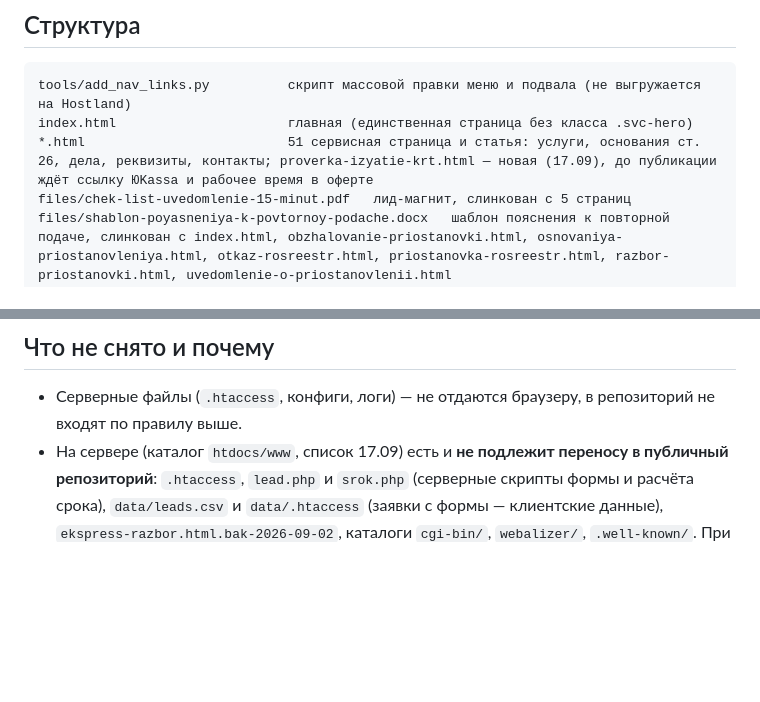
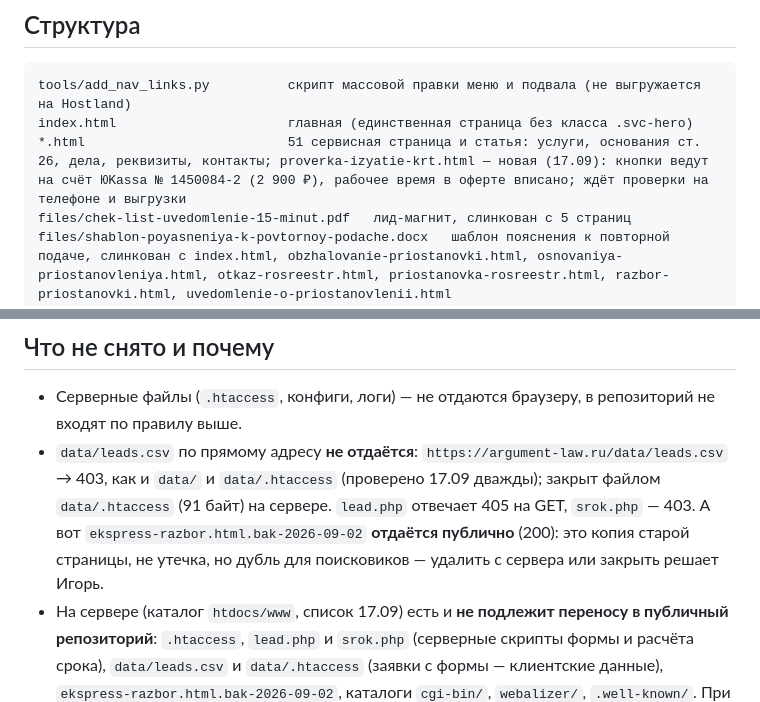
Before and after one commit to elawyersgroup-alt/elg-site, a Markdown page: README.md, 2 parts joined by grey strips. Drawn GitHub-style; blank space fills up the shorter version.

Commit message:
README: leads.csv закрыт (403), .bak отдаётся публично; страница проверки готова к выгрузке
Co-Authored-By: Claude Fable 5.1 <noreply@anthropic.com>

````diff
--- a/README.md
+++ b/README.md
@@ -15,7 +15,7 @@
 ```
 tools/add_nav_links.py          скрипт массовой правки меню и подвала (не выгружается на Hostland)
 index.html                      главная (единственная страница без класса .svc-hero)
-*.html                          51 сервисная страница и статья: услуги, основания ст. 26, дела, реквизиты, контакты; proverka-izyatie-krt.html — новая (17.09), до публикации ждёт ссылку ЮKassa и рабочее время в оферте
+*.html                          51 сервисная страница и статья: услуги, основания ст. 26, дела, реквизиты, контакты; proverka-izyatie-krt.html — новая (17.09): кнопки ведут на счёт ЮKassa № 1450084-2 (2 900 ₽), рабочее время в оферте вписано; ждёт проверки на телефоне и выгрузки
 files/chek-list-uvedomlenie-15-minut.pdf   лид-магнит, слинкован с 5 страниц
 files/shablon-poyasneniya-k-povtornoy-podache.docx   шаблон пояснения к повторной подаче, слинкован с index.html, obzhalovanie-priostanovki.html, osnovaniya-priostanovleniya.html, otkaz-rosreestr.html, priostanovka-rosreestr.html, razbor-priostanovki.html, uvedomlenie-o-priostanovlenii.html
 yandex_*.html, google*.html   файлы подтверждения прав на сайт (Вебмастер, Search Console) — не удалять
@@ -87,6 +87,7 @@ for f in glob.glob('*.html'):
 ## Что не снято и почему
 
 - Серверные файлы (`.htaccess`, конфиги, логи) — не отдаются браузеру, в репозиторий не входят по правилу выше.
+- `data/leads.csv` по прямому адресу **не отдаётся**: `https://argument-law.ru/data/leads.csv` → 403, как и `data/` и `data/.htaccess` (проверено 17.09 дважды); закрыт файлом `data/.htaccess` (91 байт) на сервере. `lead.php` отвечает 405 на GET, `srok.php` — 403. А вот `ekspress-razbor.html.bak-2026-09-02` **отдаётся публично** (200): это копия старой страницы, не утечка, но дубль для поисковиков — удалить с сервера или закрыть решает Игорь.
 - На сервере (каталог `htdocs/www`, список 17.09) есть и **не подлежит переносу в публичный репозиторий**: `.htaccess`, `lead.php` и `srok.php` (серверные скрипты формы и расчёта срока), `data/leads.csv` и `data/.htaccess` (заявки с формы — клиентские данные), `ekspress-razbor.html.bak-2026-09-02`, каталоги `cgi-bin/`, `webalizer/`, `.well-known/`. При выгрузке архивом с заменой эти файлы не затрагиваются, но удалять «лишнее» на сервере нельзя.
 - Оферта экспресс-разбора живёт внутри `ekspress-razbor.html` (якорь `#oferta`), отдельного файла нет.
 
````
